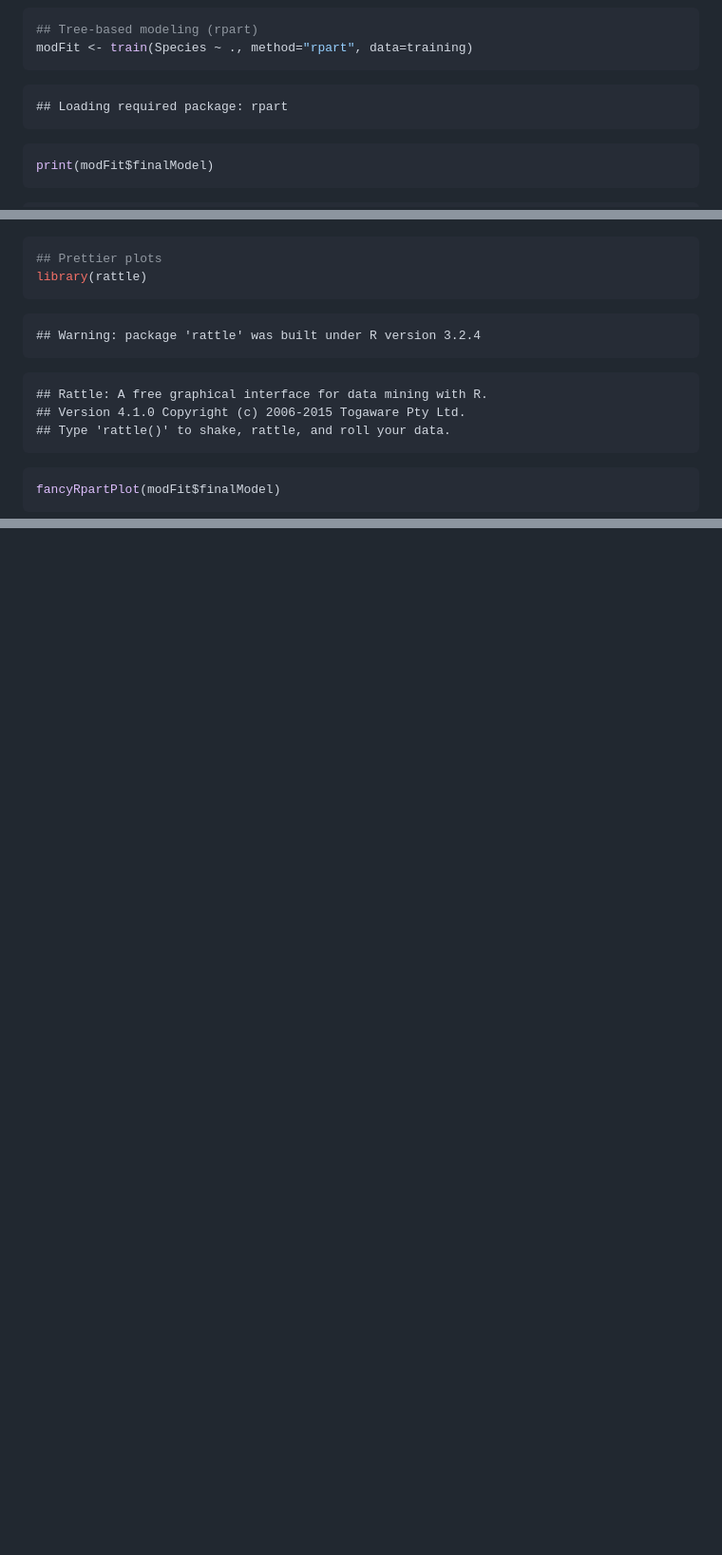
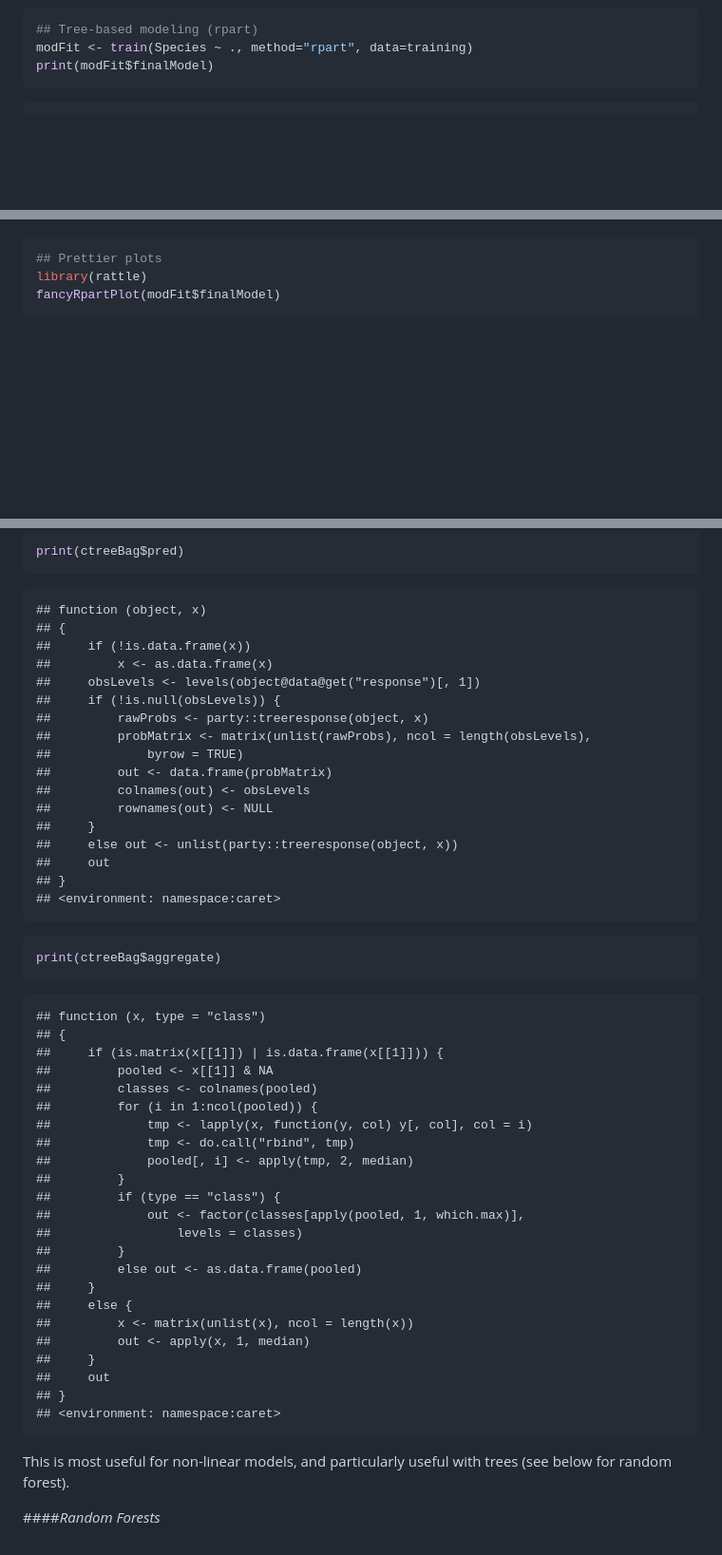
Before and after one commit to davegoblue/StatRegressionJHUCaffo, a Markdown page: CaretExamples_v001.md, 3 parts joined by grey strips. Shown: that part at 95% size. Drawn GitHub-style; blank space fills up the shorter version.

````diff
--- a/CaretExamples_v001.md
+++ b/CaretExamples_v001.md
@@ -1892,13 +1826,6 @@ qplot(Petal.Width, Sepal.Width, color=Species, data=training)
 ```r
 ## Tree-based modeling (rpart)
 modFit <- train(Species ~ ., method="rpart", data=training)
-```
-
-```
-## Loading required package: rpart
-```
-
-```r
 print(modFit$finalModel)
 ```
 
@@ -1926,19 +1853,6 @@ text(modFit$finalModel, use.n=TRUE, all=TRUE, cex=0.8)
 ```r
 ## Prettier plots
 library(rattle)
-```
-
-```
-## Warning: package 'rattle' was built under R version 3.2.4
-```
-
-```
-## Rattle: A free graphical interface for data mining with R.
-## Version 4.1.0 Copyright (c) 2006-2015 Togaware Pty Ltd.
-## Type 'rattle()' to shake, rattle, and roll your data.
-```
-
-```r
 fancyRpartPlot(modFit$finalModel)
 ```
 
@@ -1964,0 +1989,57 @@ Classification trees are non-linear models in which all monotonic transforms wil
+```r
+print(ctreeBag$pred)
+```
+
+```
+## function (object, x)
+## {
+##     if (!is.data.frame(x))
+##         x <- as.data.frame(x)
+##     obsLevels <- levels(object@data@get("response")[, 1])
+##     if (!is.null(obsLevels)) {
+##         rawProbs <- party::treeresponse(object, x)
+##         probMatrix <- matrix(unlist(rawProbs), ncol = length(obsLevels),
+##             byrow = TRUE)
+##         out <- data.frame(probMatrix)
+##         colnames(out) <- obsLevels
+##         rownames(out) <- NULL
+##     }
+##     else out <- unlist(party::treeresponse(object, x))
+##     out
+## }
+## <environment: namespace:caret>
+```
+
+```r
+print(ctreeBag$aggregate)
+```
+
+```
+## function (x, type = "class")
+## {
+##     if (is.matrix(x[[1]]) | is.data.frame(x[[1]])) {
+##         pooled <- x[[1]] & NA
+##         classes <- colnames(pooled)
+##         for (i in 1:ncol(pooled)) {
+##             tmp <- lapply(x, function(y, col) y[, col], col = i)
+##             tmp <- do.call("rbind", tmp)
+##             pooled[, i] <- apply(tmp, 2, median)
+##         }
+##         if (type == "class") {
+##             out <- factor(classes[apply(pooled, 1, which.max)],
+##                 levels = classes)
+##         }
+##         else out <- as.data.frame(pooled)
+##     }
+##     else {
+##         x <- matrix(unlist(x), ncol = length(x))
+##         out <- apply(x, 1, median)
+##     }
+##     out
+## }
+## <environment: namespace:caret>
+```
+
+This is most useful for non-linear models, and particularly useful with trees (see below for random forest).
+
+####_Random Forests_
````
Also changed, not shown: other parts of CaretExamples_v001.md (+179 -135 lines), figure/unnamed-chunk-39-3.png, figure/unnamed-chunk-40-1.png (added), figure/unnamed-chunk-41-1.png (added), 2 other files.
